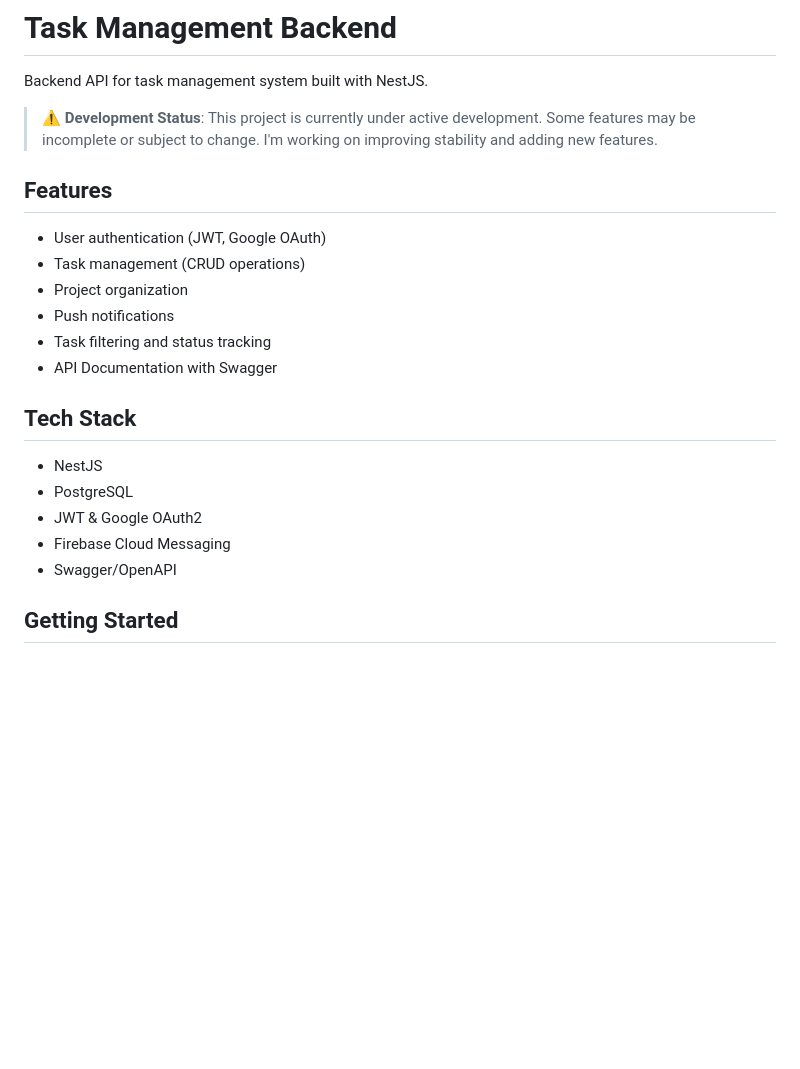
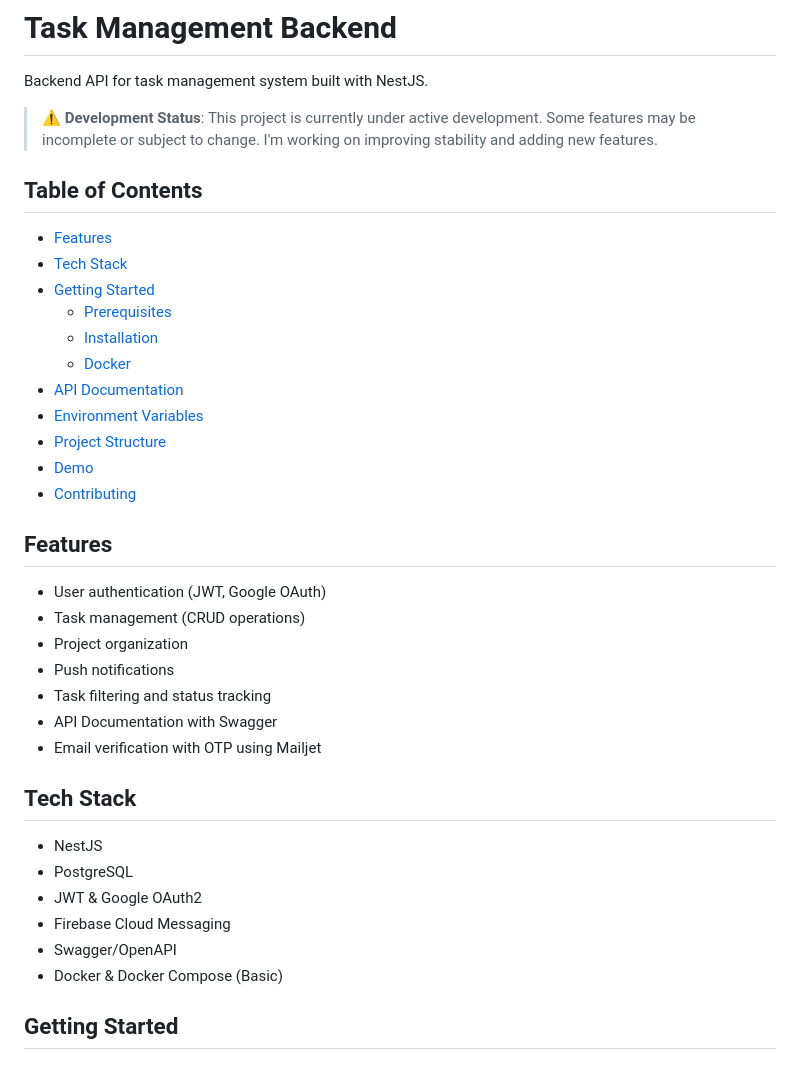
Before and after one commit to tacsquang/task-management-backend, a Markdown page: README.md, the part around the change printed below. Drawn GitHub-style; blank space fills up the shorter version.

```diff
--- a/README.md
+++ b/README.md
@@ -3,6 +3,19 @@
 Backend API for task management system built with NestJS.
 
 > ⚠️ **Development Status**: This project is currently under active development. Some features may be incomplete or subject to change. I'm working on improving stability and adding new features.
+
+## Table of Contents
+- [Features](#features)
+- [Tech Stack](#tech-stack)
+- [Getting Started](#getting-started)
+  - [Prerequisites](#prerequisites)
+  - [Installation](#installation)
+  - [Docker](#docker)
+- [API Documentation](#api-documentation)
+- [Environment Variables](#environment-variables)
+- [Project Structure](#project-structure)
+- [Demo](#demo)
+- [Contributing](#contributing)
 
 ## Features
 
@@ -12,6 +25,7 @@ Backend API for task management system built with NestJS.
 - Push notifications
 - Task filtering and status tracking
 - API Documentation with Swagger
+- Email verification with OTP using Mailjet
 
 ## Tech Stack
 
@@ -20,6 +34,7 @@ Backend API for task management system built with NestJS.
 - JWT & Google OAuth2
 - Firebase Cloud Messaging
 - Swagger/OpenAPI
+- Docker & Docker Compose (Basic)
 
 ## Getting Started
 
```
Also changed, not shown: other parts of README.md (+48 -20 lines), docs/images/swagger-01.png.
